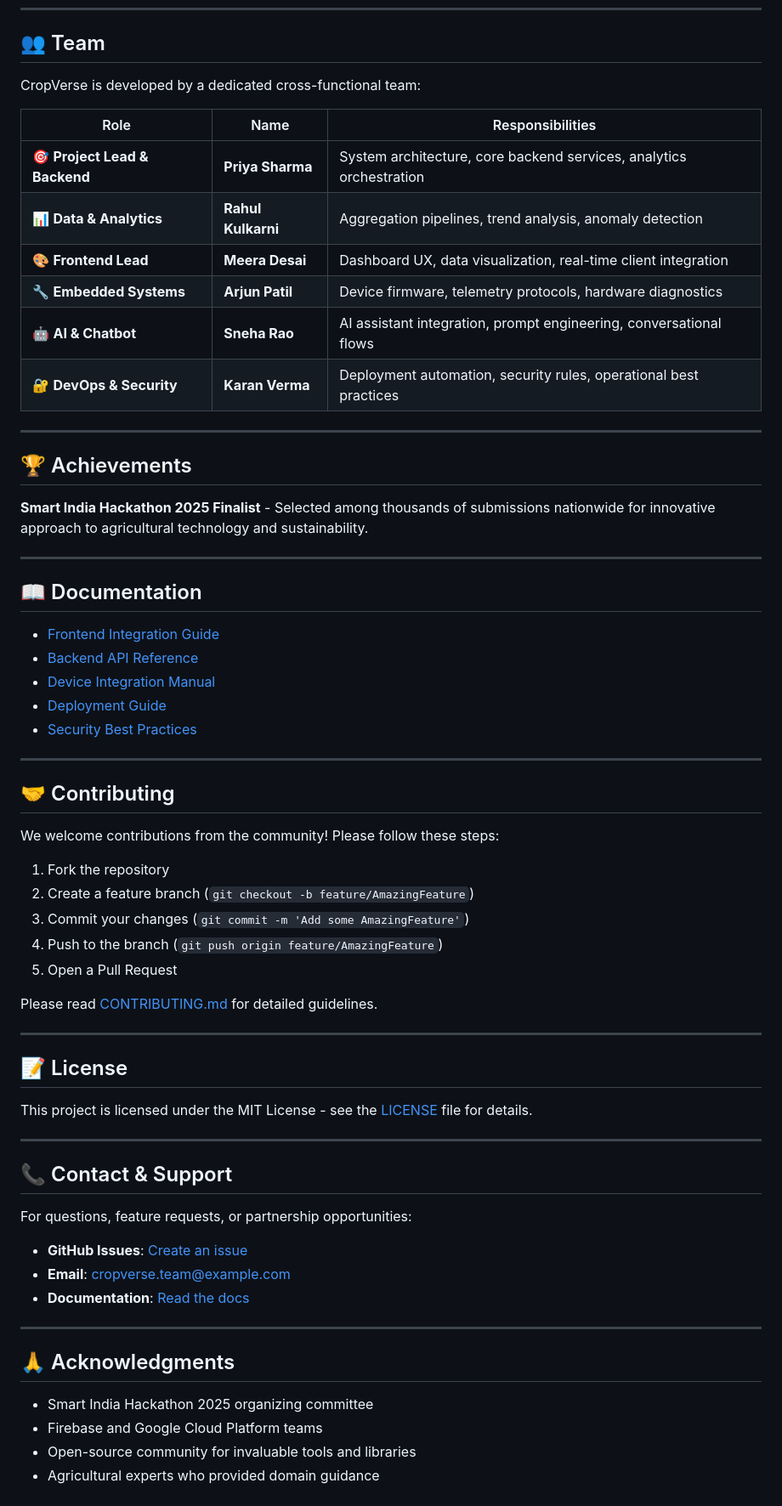
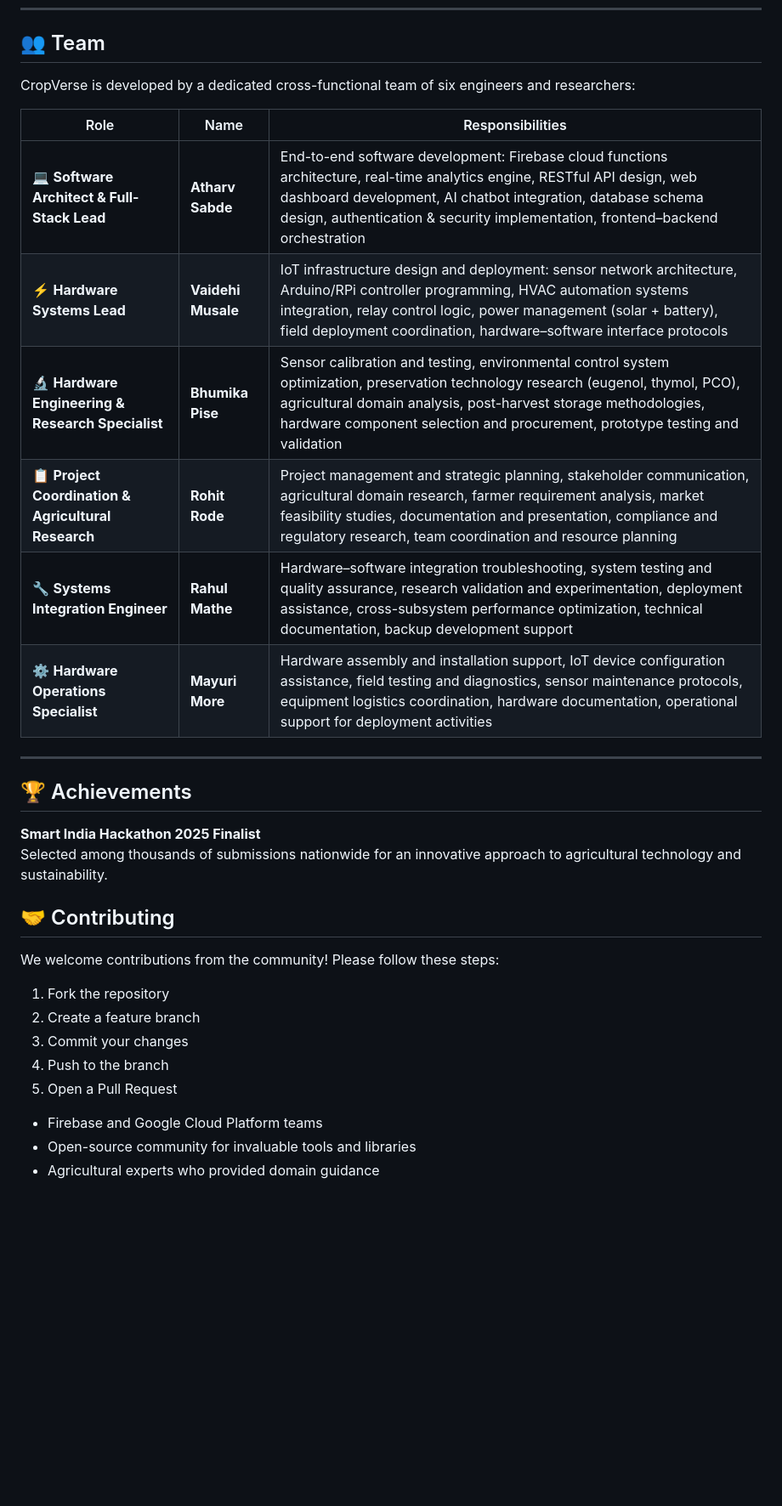
Before and after one commit to AtharvSabde/Cropverse, a Markdown page: README.md, the part around one of its changes. Shown at 85% size. GitHub-like rendering; blank space fills up the shorter version.

```diff
--- a/README.md
+++ b/README.md
@@ -226,68 +255,36 @@ pytest tests/ --cov=functions
 
 ## 👥 Team
 
-CropVerse is developed by a dedicated cross-functional team:
+CropVerse is developed by a dedicated cross-functional team of six engineers and researchers:
 
 | Role | Name | Responsibilities |
 |------|------|------------------|
-| 🎯 **Project Lead & Backend** | **Priya Sharma** | System architecture, core backend services, analytics orchestration |
-| 📊 **Data & Analytics** | **Rahul Kulkarni** | Aggregation pipelines, trend analysis, anomaly detection |
-| 🎨 **Frontend Lead** | **Meera Desai** | Dashboard UX, data visualization, real-time client integration |
-| 🔧 **Embedded Systems** | **Arjun Patil** | Device firmware, telemetry protocols, hardware diagnostics |
-| 🤖 **AI & Chatbot** | **Sneha Rao** | AI assistant integration, prompt engineering, conversational flows |
-| 🔐 **DevOps & Security** | **Karan Verma** | Deployment automation, security rules, operational best practices |
+| 💻 **Software Architect & Full-Stack Lead** | **Atharv Sabde** | End-to-end software development: Firebase cloud functions architecture, real-time analytics engine, RESTful API design, web dashboard development, AI chatbot integration, database schema design, authentication & security implementation, frontend–backend orchestration |
+| ⚡ **Hardware Systems Lead** | **Vaidehi Musale** | IoT infrastructure design and deployment: sensor network architecture, Arduino/RPi controller programming, HVAC automation systems integration, relay control logic, power management (solar + battery), field deployment coordination, hardware–software interface protocols |
+| 🔬 **Hardware Engineering & Research Specialist** | **Bhumika Pise** | Sensor calibration and testing, environmental control system optimization, preservation technology research (eugenol, thymol, PCO), agricultural domain analysis, post-harvest storage methodologies, hardware component selection and procurement, prototype testing and validation |
+| 📋 **Project Coordination & Agricultural Research** | **Rohit Rode** | Project management and strategic planning, stakeholder communication, agricultural domain research, farmer requirement analysis, market feasibility studies, documentation and presentation, compliance and regulatory research, team coordination and resource planning |
+| 🔧 **Systems Integration Engineer** | **Rahul Mathe** | Hardware–software integration troubleshooting, system testing and quality assurance, research validation and experimentation, deployment assistance, cross-subsystem performance optimization, technical documentation, backup development support |
+| ⚙️ **Hardware Operations Specialist** | **Mayuri More** | Hardware assembly and installation support, IoT device configuration assistance, field testing and diagnostics, sensor maintenance protocols, equipment logistics coordination, hardware documentation, operational support for deployment activities |
 
 ---
 
 ## 🏆 Achievements
 
-**Smart India Hackathon 2025 Finalist** - Selected among thousands of submissions nationwide for innovative approach to agricultural technology and sustainability.
+**Smart India Hackathon 2025 Finalist**
+Selected among thousands of submissions nationwide for an innovative approach to agricultural technology and sustainability.
 
----
-
-## 📖 Documentation
-
-- [Frontend Integration Guide](docs/FRONTEND_INTEGRATION_GUIDE.md)
-- [Backend API Reference](docs/BACKEND_API_DOCS.md)
-- [Device Integration Manual](docs/DEVICE_INTEGRATION.md)
-- [Deployment Guide](docs/DEPLOYMENT.md)
-- [Security Best Practices](docs/SECURITY.md)
-
----
 
 ## 🤝 Contributing
 
 We welcome contributions from the community! Please follow these steps:
 
 1. Fork the repository
-2. Create a feature branch (`git checkout -b feature/AmazingFeature`)
-3. Commit your changes (`git commit -m 'Add some AmazingFeature'`)
-4. Push to the branch (`git push origin feature/AmazingFeature`)
+2. Create a feature branch
+3. Commit your changes
+4. Push to the branch
 5. Open a Pull Request
 
-Please read [CONTRIBUTING.md](CONTRIBUTING.md) for detailed guidelines.
 
----
-
-## 📝 License
-
-This project is licensed under the MIT License - see the [LICENSE](LICENSE) file for details.
-
----
-
-## 📞 Contact & Support
-
-For questions, feature requests, or partnership opportunities:
-
-- **GitHub Issues**: [Create an issue](https://github.com/yourusername/cropverse-firebase/issues)
-- **Email**: cropverse.team@example.com
-- **Documentation**: [Read the docs](https://cropverse.example.com/docs)
-
----
-
-## 🙏 Acknowledgments
-
-- Smart India Hackathon 2025 organizing committee
 - Firebase and Google Cloud Platform teams
 - Open-source community for invaluable tools and libraries
 - Agricultural experts who provided domain guidance
```
Also changed, not shown: other parts of README.md (+91 -62 lines).
